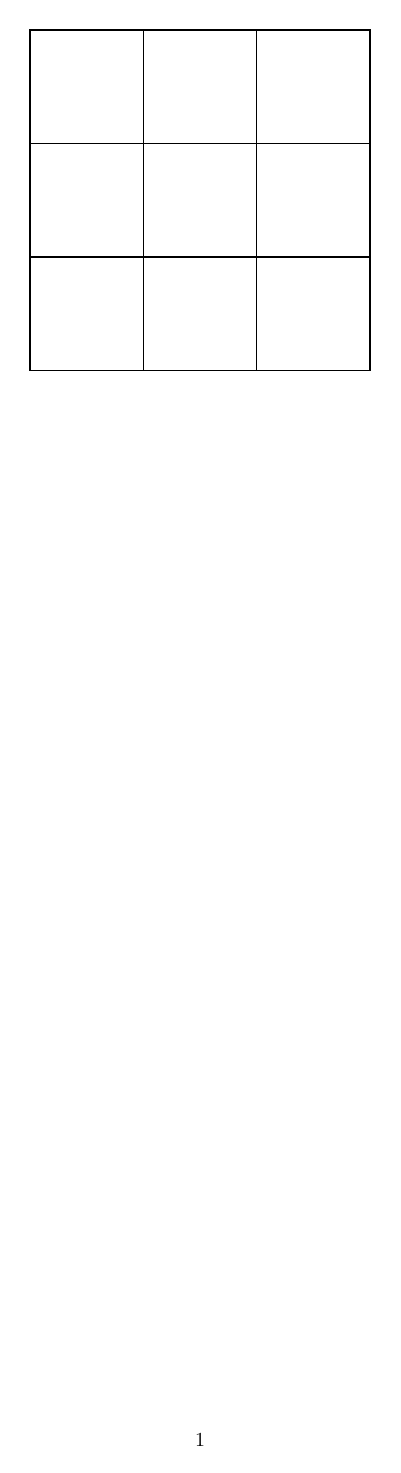
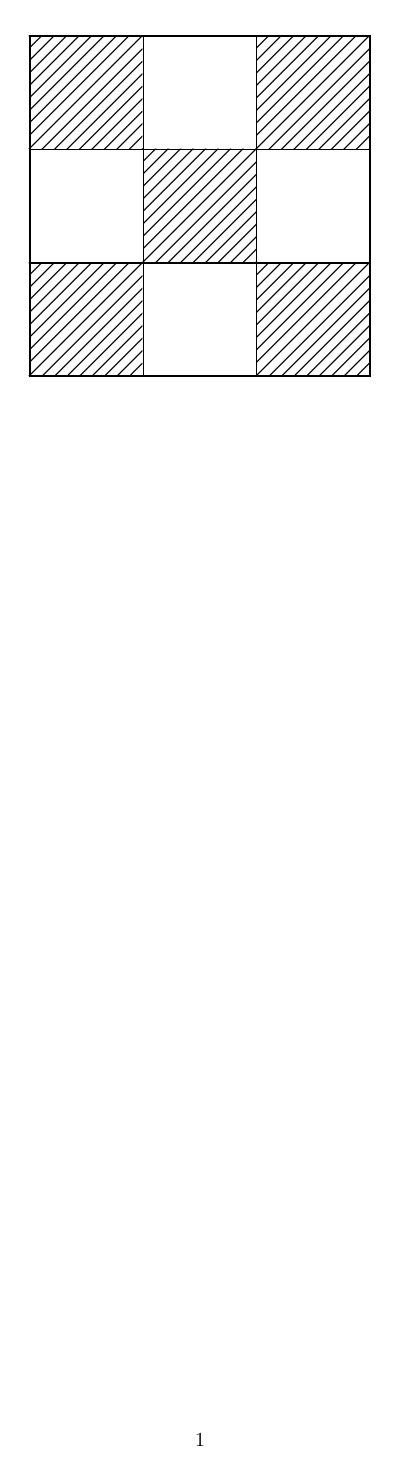
Before and after one commit to kyp44/HER-HIM-pdfs, a LaTeX document (board.tex): the whole page. Compiled offline with pdfLaTeX.

Commit message:
Added pawn symbols to the test board, and also alternating space colors to the blank board instead of just no colors.

```diff
--- a/board.tex
+++ b/board.tex
@@ -1,13 +1,21 @@
 \documentclass{article}
 \usepackage{tikz}
+\usepackage{chessfss}
 \usepackage[top=2cm,left=1.5cm,right=1.5cm,bottom=2cm]{geometry}
 \begin{document}
 \noindent
 
 % Draw 3 x 3 board
 \def\size{2cm}
+\setboardfontsize{\size}
 \begin{center}
   \begin{tikzpicture}
+    \newcommand\blacksquare[2]{\draw (#1 * \size  + \size/2, #2 * \size + \size/2) node {\BlackEmptySquare};}
+    \blacksquare{0}{0}
+    \blacksquare{2}{0}
+    \blacksquare{1}{1}
+    \blacksquare{0}{2}
+    \blacksquare{2}{2}
     \foreach \i in {0,...,2}{
       \foreach \j in {0,...,2}{
         \draw[thick] (\i * \size, \j * \size) rectangle (\i * \size + \size, \j * \size + \size);
```
Also changed, not shown: base.tex (+1 -0 lines), README.md (added), 1 other file.
